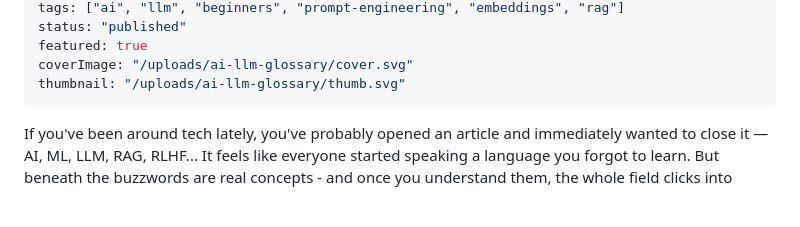
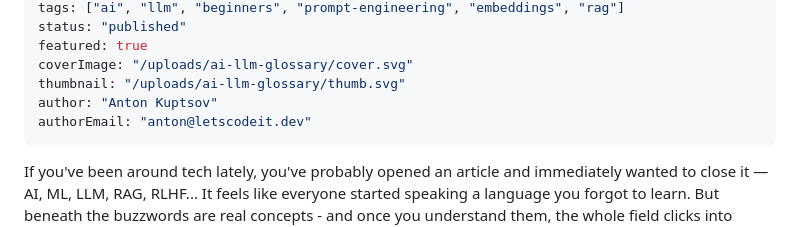
Before and after one commit to letscodeit-dev/blog, a Markdown page: posts/ai-llm-glossary.md, the part around the change. Rendered like a GitHub page; blank space fills up the shorter version.

```diff
--- a/posts/ai-llm-glossary.md
+++ b/posts/ai-llm-glossary.md
@@ -8,6 +8,8 @@ status: "published"
 featured: true
 coverImage: "/uploads/ai-llm-glossary/cover.svg"
 thumbnail: "/uploads/ai-llm-glossary/thumb.svg"
+author: "Anton Kuptsov"
+authorEmail: "anton@letscodeit.dev"
 ---
 
 If you've been around tech lately, you've probably opened an article and immediately wanted to close it — AI, ML, LLM, RAG, RLHF... It feels like everyone started speaking a language you forgot to learn. But beneath the buzzwords are real concepts - and once you understand them, the whole field clicks into place.
```
Also changed, not shown: posts/anthropic-academy-courses-review.md (+3 -0 lines), posts/why-ai-wont-replace-developers.md (+2 -0 lines).
